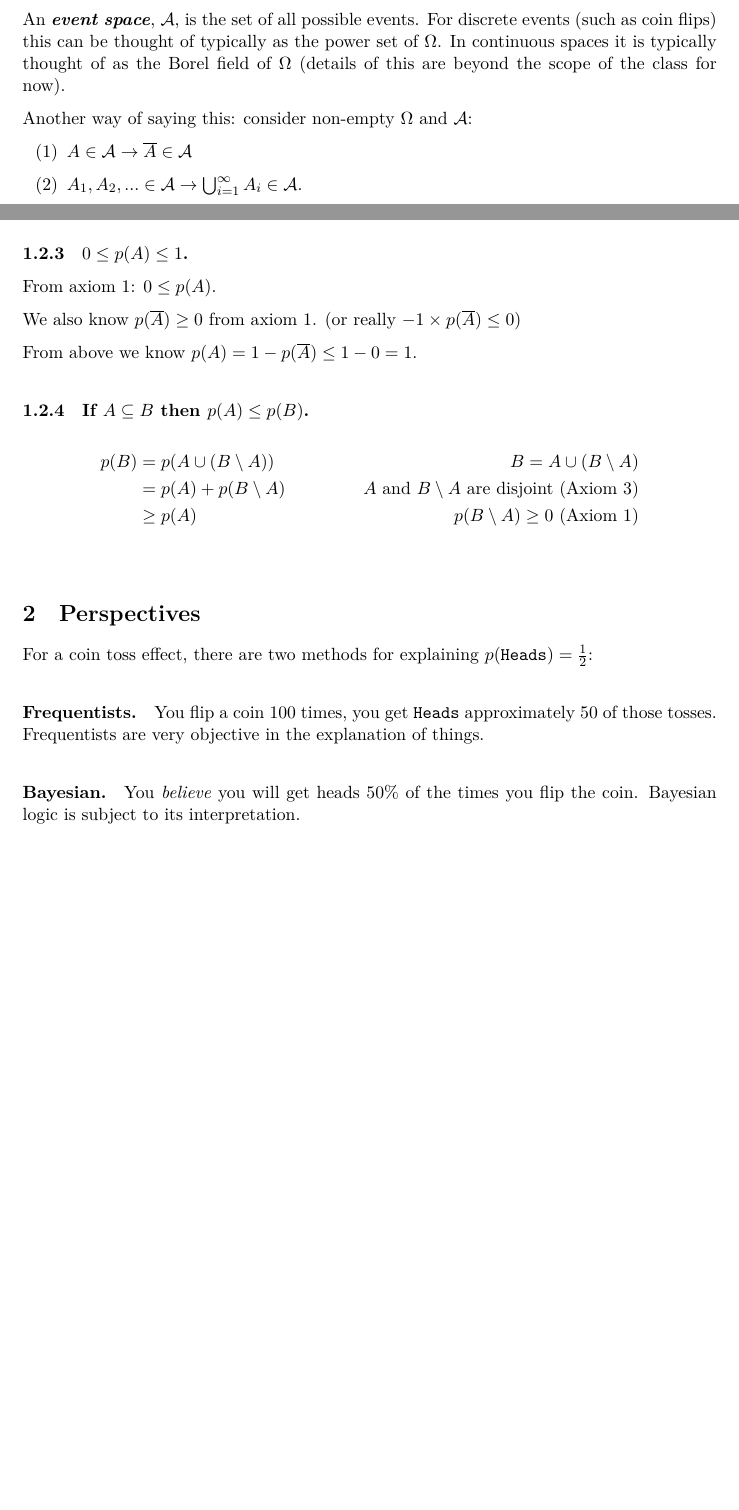
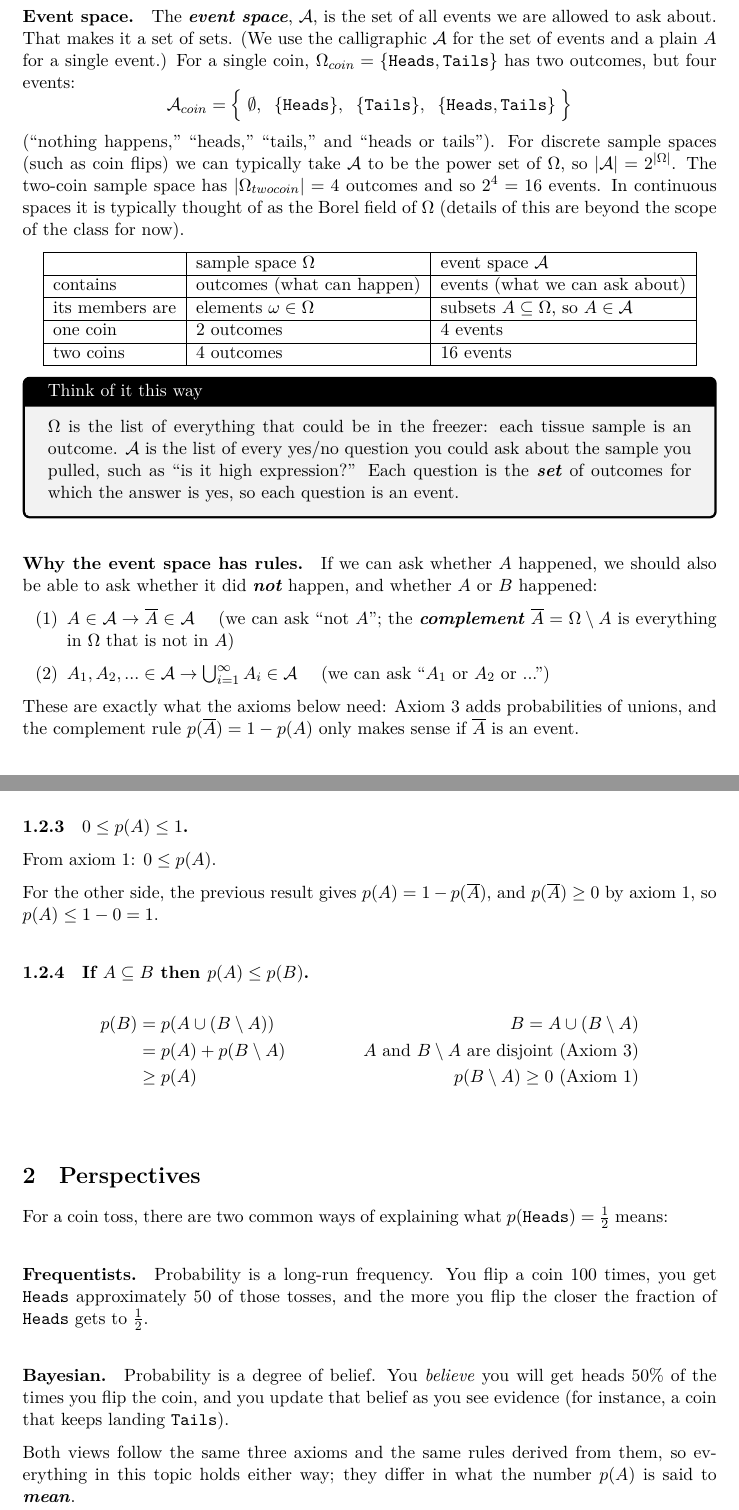
Before and after one commit to deblasiolab/02-680_Documents, a LaTeX document (Notes/13_Probability.tex): two parts of pages 1 and 3 of 3 before the commit and two parts of pages 2 and 4 of 5 after it, joined at a grey line, cut at the place of the change, the shorter picture padded with empty space. The pictures show the PDF file Notes/13_Probability.pdf that the author committed with the source.

Commit message:
Minor updates to probability notation

```diff
--- a/Notes/13_Probability.tex
+++ b/Notes/13_Probability.tex
@@ -31,3 +35,2 @@ For instance if the event is that the first of two coin tosses is heads.
 \[A_{firstheads}=\{
 \langle\texttt{Heads},\texttt{Heads}\rangle,
-\langle\texttt{Heads},\texttt{Tails}\rangle\} \subset \Omega_{twocoin} \]
@@ -37,14 +44,41 @@ So in the example above $p(A_{firstheads})=\frac{1}{2}$.
 
-An \emph{event space}, $\mathcal{A}$, is the set of all possible events.
-For discrete events (such as coin flips) this can be thought of typically as the power set of $\Omega$.
+\paragraph{Event space.}
+The \emph{event space}, $\mathcal{A}$, is the set of all events we are allowed to ask about.
+That makes it a set of sets.
+(We use the calligraphic $\mathcal{A}$ for the set of events and a plain $A$ for a single event.)
+For a single coin, $\Omega_{coin}=\{\texttt{Heads},\texttt{Tails}\}$ has two outcomes, but four events:
+\[\mathcal{A}_{coin}=\Big\{\;\emptyset,\;\;\{\texttt{Heads}\},\;\;\{\texttt{Tails}\},\;\;\{\texttt{Heads},\texttt{Tails}\}\;\Big\}\]
+(``nothing happens,'' ``heads,'' ``tails,'' and ``heads or tails'').
+For discrete sample spaces (such as coin flips) we can typically take $\mathcal{A}$ to be the power set of $\Omega$,
+so $|\mathcal{A}|=2^{|\Omega|}$.
+The two-coin sample space has $|\Omega_{twocoin}|=4$ outcomes and so $2^4=16$ events.
 In continuous spaces it is typically thought of as the Borel field of $\Omega$ (details of this are beyond the scope of the class for now).
 
-Another way of saying this:
-consider non-empty $\Omega$ and $\mathcal{A}$:
+\begin{center}
+\begin{tabular}{|l|l|l|}
+\hline
+ & sample space $\Omega$ & event space $\mathcal{A}$\\\hline
+ contains & outcomes (what can happen) & events (what we can ask about)\\\hline
+ its members are & elements $\omega\in\Omega$ & subsets $A\subseteq\Omega$, so $A\in\mathcal{A}$\\\hline
+ one coin & 2 outcomes & 4 events\\\hline
+ two coins & 4 outcomes & 16 events\\\hline
+\end{tabular}
+\end{center}
+
+\begin{aside}[Think of it this way]
+$\Omega$ is the list of everything that could be in the freezer: each tissue sample is an outcome.
+$\mathcal{A}$ is the list of every yes/no question you could ask about the sample you pulled, such as ``is it high expression?''
+Each question is the \emph{set} of outcomes for which the answer is yes, so each question is an event.
+\end{aside}
+
+\paragraph{Why the event space has rules.}
+If we can ask whether $A$ happened, we should also be able to ask whether it did \emph{not} happen, and whether $A$ or $B$ happened:
 \begin{enumerate}
-\item $A\in\mathcal{A} \rightarrow \overline{A}\in\mathcal{A}$
-\item $A_1,A_2,... \in \mathcal{A} \rightarrow \bigcup_{i=1}^\infty A_i \in \mathcal{A}$.
+\item $A\in\mathcal{A} \rightarrow \overline{A}\in\mathcal{A}$ \quad (we can ask ``not $A$''; the \emph{complement} $\overline{A}=\Omega\setminus A$ is everything in $\Omega$ that is not in $A$)
+\item $A_1,A_2,... \in \mathcal{A} \rightarrow \bigcup_{i=1}^\infty A_i \in \mathcal{A}$ \quad (we can ask ``$A_1$ or $A_2$ or ...'')
 \end{enumerate}
+These are exactly what the axioms below need: Axiom 3 adds probabilities of unions,
+and the complement rule $p(\overline{A})=1-p(A)$ only makes sense if $\overline{A}$ is an event.
 
 %%%%%%%%
 \subsection{Three Axioms}
@@ -53,3 +87,2 @@ consider non-empty $\Omega$ and $\mathcal{A}$:
 For any event $A$, $p(A)\ge 0$.
 
-That is, we cannot have a negative probability.
@@ -63,7 +97,7 @@ So for the example above the probability of a single coin flip being either \tex
 (as defined) there are no other possible outcomes.
 
 \paragraph{Axiom 3: Disjoint Events.}
-For \textit{disjoint} events $A_1, A_2, ..., A_n$, \[p(A_1\cup A_2\cup ... \cup A_n)=p(A_1) + p(A_2) + ... + p(A_n).\]
+For \textit{pairwise disjoint} events $A_1, A_2, ..., A_n$ (no two of them share an outcome), \[p(A_1\cup A_2\cup ... \cup A_n)=p(A_1) + p(A_2) + ... + p(A_n).\]
 So in a single coin flip if $A_{heads}$ and $A_{tails}$ are the events of a single coin flip being heads and tails respectively,
 we can see the events are disjoint (they don't share any outcomes)
 so \[p(A_{heads} \cup A_{tails}) = p(A_{heads}) + p(A_{tails}) = \frac{1}{2} + \frac{1}{2} = 1.\]
@@ -107,9 +144,8 @@ With some algebra we find the original statement.
 
 From axiom 1: $0 \le p(A)$.
 
-We also know $p(\overline{A})\ge 0$ from axiom 1. (or really  $-1\times p(\overline{A})\le 0$)
-
-From above we know $p(A) = 1-p(\overline{A}) \le 1-0 = 1$.
+For the other side, the previous result gives $p(A) = 1-p(\overline{A})$,
+and $p(\overline{A})\ge 0$ by axiom 1, so $p(A) \le 1-0 = 1$.
 
 \subsubsection{If $A\subseteq B$ then $p(A) \le p(B)$.}
 
@@ -122,12 +158,17 @@ p(B) & = p(A \cup (B\setminus A)) &			B = A \cup (B\setminus A)\\
 %%%%%%%%%%%%%
 \section{Perspectives}
 
-For a coin toss effect, there are two methods for explaining $p(\texttt{Heads})=\frac{1}{2}$:
+For a coin toss, there are two common ways of explaining what $p(\texttt{Heads})=\frac{1}{2}$ means:
 
 \paragraph{Frequentists.}
-You flip a coin 100 times, you get \texttt{Heads} approximately 50 of those tosses.
-Frequentists are very objective in the explanation of things.
+Probability is a long-run frequency.
+You flip a coin 100 times, you get \texttt{Heads} approximately 50 of those tosses,
+and the more you flip the closer the fraction of \texttt{Heads} gets to $\frac{1}{2}$.
 
 \paragraph{Bayesian.}
-You \textit{believe} you will get heads 50\% of the times you flip the coin.
-Bayesian logic is subject to its interpretation.
+Probability is a degree of belief.
+You \textit{believe} you will get heads 50\% of the times you flip the coin,
+and you update that belief as you see evidence (for instance, a coin that keeps landing \texttt{Tails}).
+
+Both views follow the same three axioms and the same rules derived from them,
+so everything in this topic holds either way; they differ in what the number $p(A)$ is said to \emph{mean}.
```
Also changed, not shown: Notes/10_Independence.tex (+31 -0 lines), Notes/10_Independence.pdf, Notes/13_Probability.pdf, Notes/13_Probability.tex (26 more changed lines).
